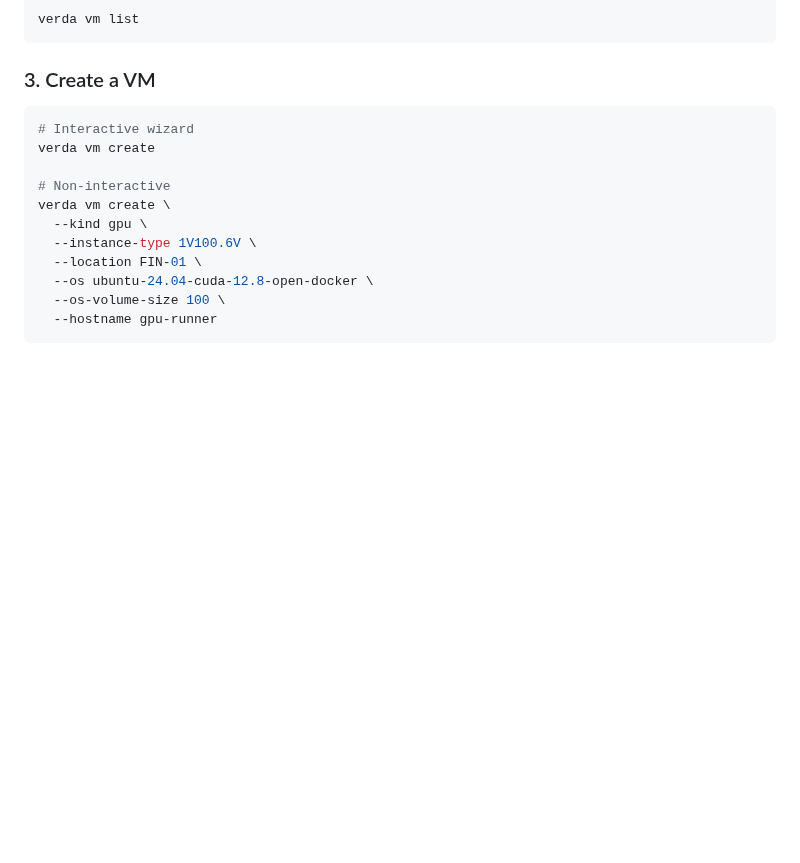
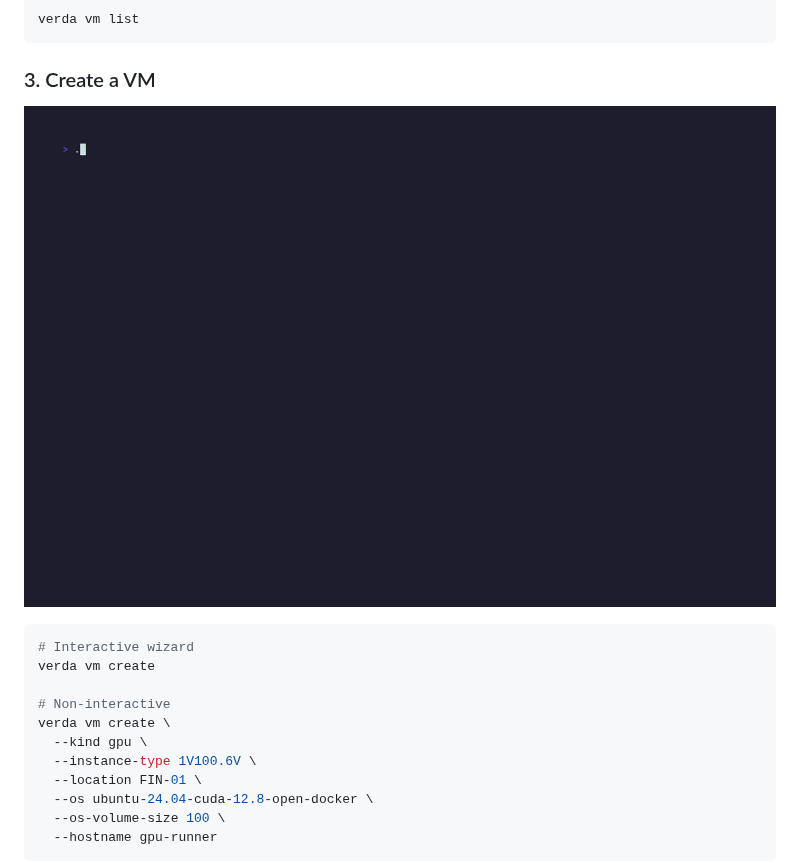
Before and after one commit to verda-cloud/verda-cli, a Markdown page: README.md, the part around the change. GitHub-like rendering; pictures changed too: docs/images/vm-create-demo.gif (added); blank space fills up the shorter version.

Commit message:
docs: add VHS demo gif and skip CI for doc-only changes
Add paths-ignore for docs/**, **.md, and vhs/** to CI and security
workflows so documentation changes don't trigger unnecessary builds.

Co-Authored-By: Claude Opus 4.6 (1M context) <noreply@anthropic.com>

````diff
--- a/README.md
+++ b/README.md
@@ -83,6 +83,8 @@ verda vm list
 ```
 
 ### 3. Create a VM
+
+![verda vm create](docs/images/vm-create-demo.gif)
 
 ```bash
 # Interactive wizard
````
Also changed, not shown: 2 other files.
